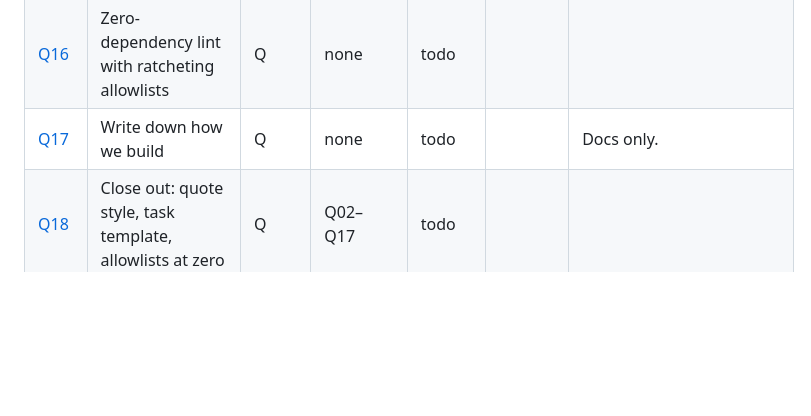
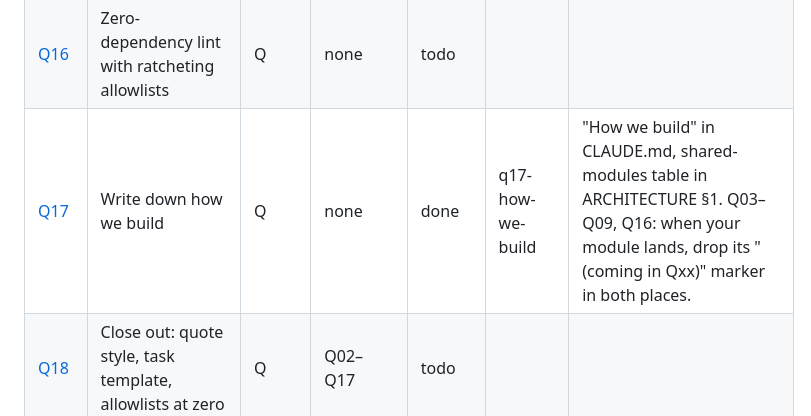
Before and after one commit to xferguson/DaciaGlot, a Markdown page: docs/STATUS.md, the part around the change. Rendered like a GitHub page; blank space fills up the shorter version.

```diff
--- a/docs/STATUS.md
+++ b/docs/STATUS.md
@@ -64,7 +64,7 @@ Statuses: `todo` · `in-progress` · `review` · `done` · `blocked`. Update you
 | [Q14](tasks/Q14-settings-defaults.md) | Settings defaults in one place; cards get a ready `speak` | Q | Q05 | todo |  |  |
 | [Q15](tasks/Q15-claim-handler.md) | Remove the global claim handler | Q | Q08 | todo |  |  |
 | [Q16](tasks/Q16-lint-ratchet.md) | Zero-dependency lint with ratcheting allowlists | Q | none | todo |  |  |
-| [Q17](tasks/Q17-how-we-build.md) | Write down how we build | Q | none | todo |  | Docs only. |
+| [Q17](tasks/Q17-how-we-build.md) | Write down how we build | Q | none | done | q17-how-we-build | "How we build" in CLAUDE.md, shared-modules table in ARCHITECTURE §1. Q03–Q09, Q16: when your module lands, drop its "(coming in Qxx)" marker in both places. |
 | [Q18](tasks/Q18-close-out.md) | Close out: quote style, task template, allowlists at zero | Q | Q02–Q17 | todo |  |  |
 
 ## Manual activities (later)
```
Also changed, not shown: CLAUDE.md (+23 -0 lines), docs/ARCHITECTURE.md (+13 -0 lines).
